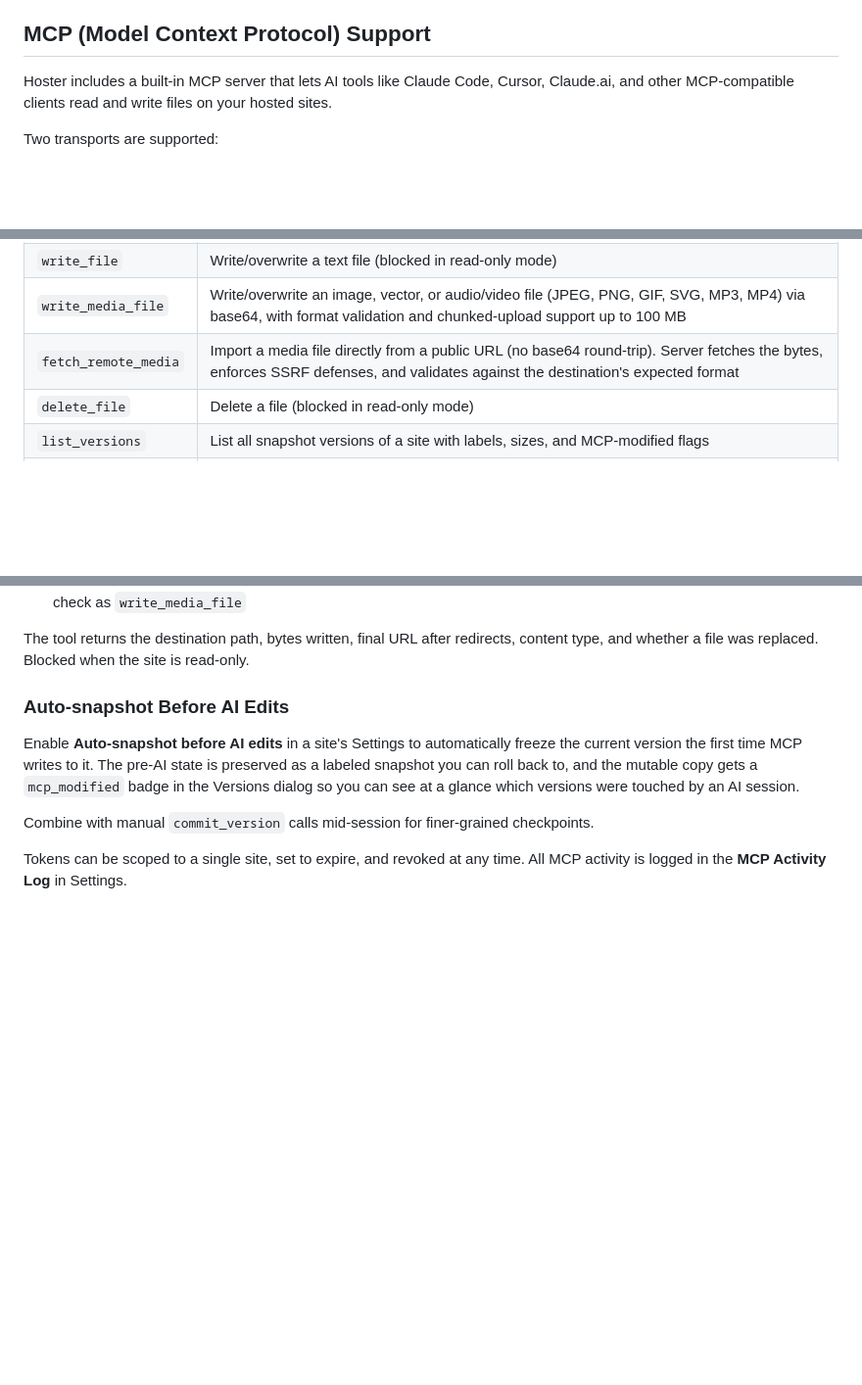
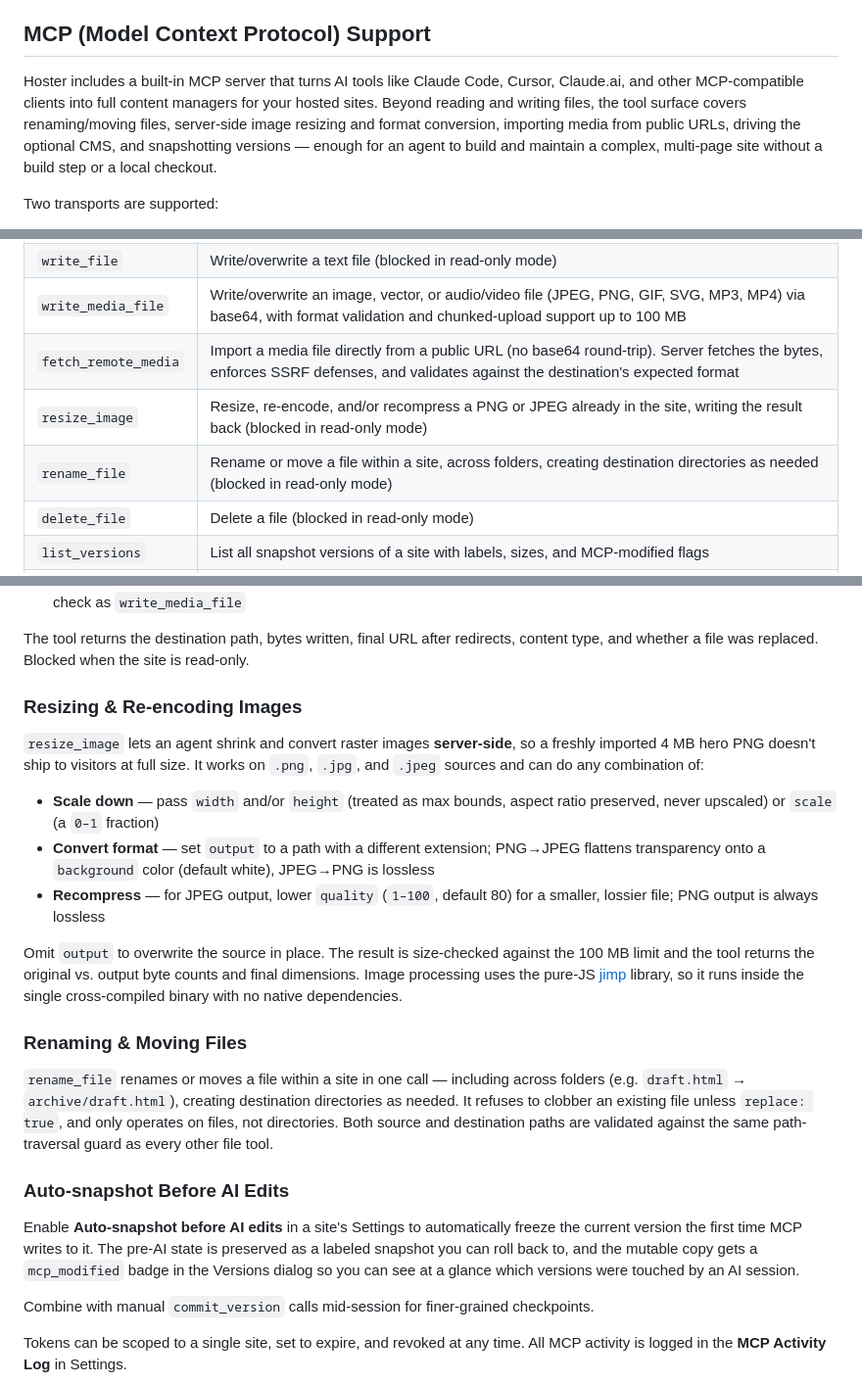
Before and after one commit to davidgeller/hoster, a Markdown page: README.md, 3 parts joined by grey strips. Shown at 98% size. Drawn GitHub-style; blank space fills up the shorter version.

```diff
--- a/README.md
+++ b/README.md
@@ -374,7 +392,7 @@ That's it — `https://spryly.com/` now serves the site you mapped, with Cloudfl
 
 ## MCP (Model Context Protocol) Support
 
-Hoster includes a built-in MCP server that lets AI tools like Claude Code, Cursor, Claude.ai, and other MCP-compatible clients read and write files on your hosted sites.
+Hoster includes a built-in MCP server that turns AI tools like Claude Code, Cursor, Claude.ai, and other MCP-compatible clients into full content managers for your hosted sites. Beyond reading and writing files, the tool surface covers renaming/moving files, server-side image resizing and format conversion, importing media from public URLs, driving the optional CMS, and snapshotting versions — enough for an agent to build and maintain a complex, multi-page site without a build step or a local checkout.
 
 Two transports are supported:
 
@@ -493,6 +511,8 @@ Tokens are short-lived (1 hour access, 30-day rotating refresh) and bound to a s
 | `write_file` | Write/overwrite a text file (blocked in read-only mode) |
 | `write_media_file` | Write/overwrite an image, vector, or audio/video file (JPEG, PNG, GIF, SVG, MP3, MP4) via base64, with format validation and chunked-upload support up to 100 MB |
 | `fetch_remote_media` | Import a media file directly from a public URL (no base64 round-trip). Server fetches the bytes, enforces SSRF defenses, and validates against the destination's expected format |
+| `resize_image` | Resize, re-encode, and/or recompress a PNG or JPEG already in the site, writing the result back (blocked in read-only mode) |
+| `rename_file` | Rename or move a file within a site, across folders, creating destination directories as needed (blocked in read-only mode) |
 | `delete_file` | Delete a file (blocked in read-only mode) |
 | `list_versions` | List all snapshot versions of a site with labels, sizes, and MCP-modified flags |
 | `commit_version` | Freeze the current working state as a labeled snapshot and fork a new mutable copy |
@@ -523,6 +543,20 @@ The server does the fetch and applies layered SSRF defenses:
 - **Format**: the downloaded bytes must match the destination extension's validator — the same magic-byte / SVG-script check as `write_media_file`
 
 The tool returns the destination path, bytes written, final URL after redirects, content type, and whether a file was replaced. Blocked when the site is read-only.
+
+### Resizing & Re-encoding Images
+
+`resize_image` lets an agent shrink and convert raster images **server-side**, so a freshly imported 4 MB hero PNG doesn't ship to visitors at full size. It works on `.png`, `.jpg`, and `.jpeg` sources and can do any combination of:
+
+- **Scale down** — pass `width` and/or `height` (treated as max bounds, aspect ratio preserved, never upscaled) or `scale` (a `0–1` fraction)
+- **Convert format** — set `output` to a path with a different extension; PNG→JPEG flattens transparency onto a `background` color (default white), JPEG→PNG is lossless
+- **Recompress** — for JPEG output, lower `quality` (`1–100`, default 80) for a smaller, lossier file; PNG output is always lossless
+
+Omit `output` to overwrite the source in place. The result is size-checked against the 100 MB limit and the tool returns the original vs. output byte counts and final dimensions. Image processing uses the pure-JS [jimp](https://github.com/jimp-dev/jimp) library, so it runs inside the single cross-compiled binary with no native dependencies.
+
+### Renaming & Moving Files
+
+`rename_file` renames or moves a file within a site in one call — including across folders (e.g. `draft.html` → `archive/draft.html`), creating destination directories as needed. It refuses to clobber an existing file unless `replace: true`, and only operates on files, not directories. Both source and destination paths are validated against the same path-traversal guard as every other file tool.
 
 ### Auto-snapshot Before AI Edits
 
```
Also changed, not shown: other parts of README.md (+19 -1 lines), assets/site-explorer.jpg (added), 6 other files.
